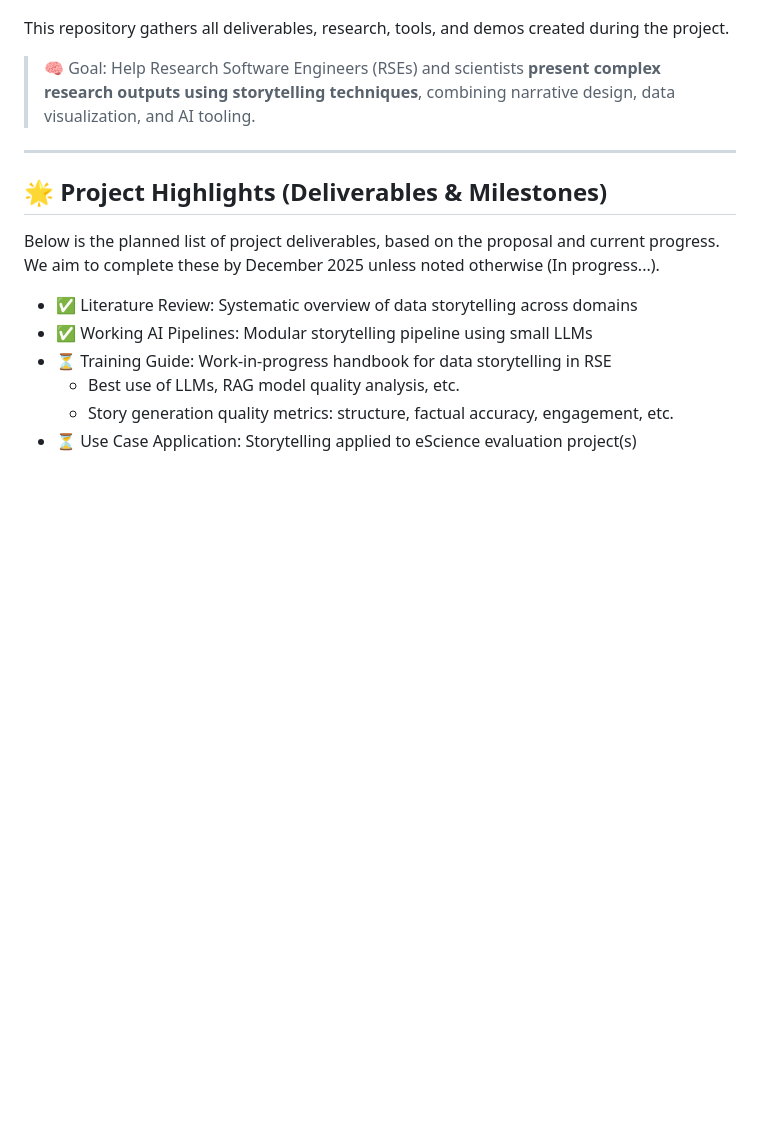
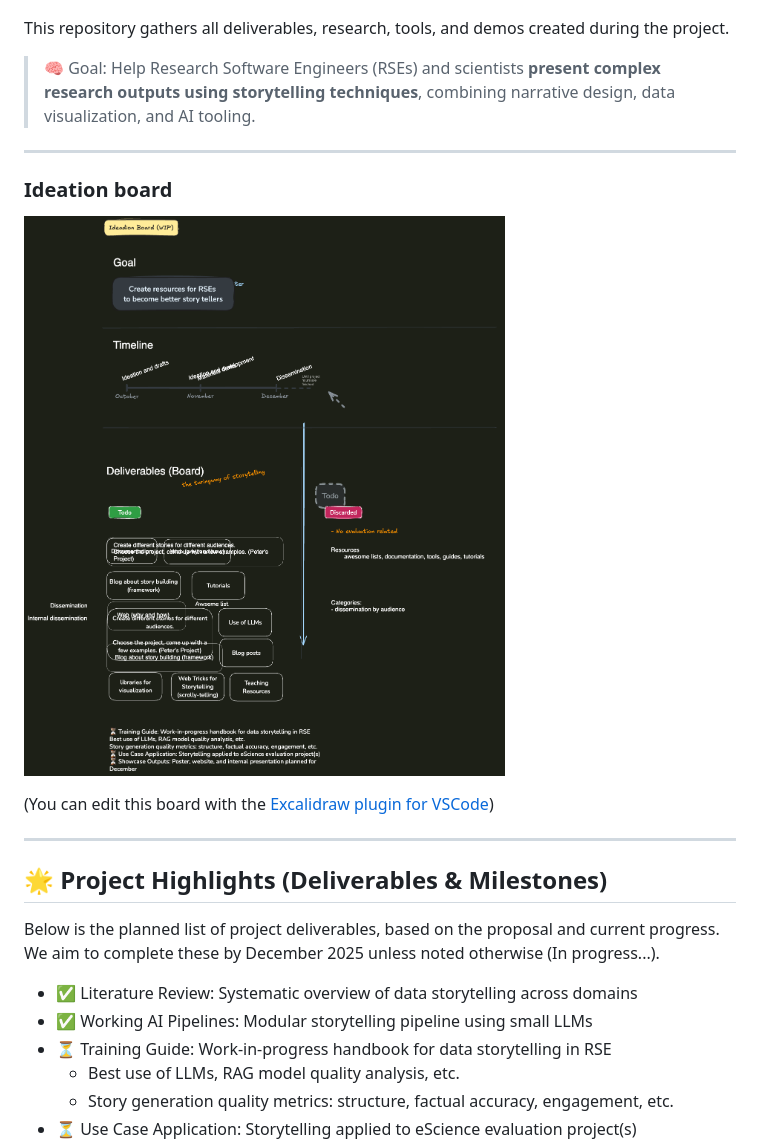
Before and after one commit to NLeSC/data-storytelling, a Markdown page: README.md, the part around the change. Rendered like a GitHub page; pictures changed too: README.excalidraw.png (added); blank space fills up the shorter version.

Commit message:
Add Ideation board

```diff
--- a/README.md
+++ b/README.md
@@ -5,6 +5,14 @@ Welcome to the repository for our **Tech Focus Project 2025: Data Storytelling**
 This repository gathers all deliverables, research, tools, and demos created during the project.
 
 > 🧠 Goal: Help Research Software Engineers (RSEs) and scientists **present complex research outputs using storytelling techniques**, combining narrative design, data visualization, and AI tooling.
+
+---
+
+### Ideation board
+
+![./README.excalidraw.png](./README.excalidraw.png)
+
+(You can edit this board with the [Excalidraw plugin for VSCode](https://marketplace.visualstudio.com/items?itemName=pomdtr.excalidraw-editor))
 
 ---
 
```
